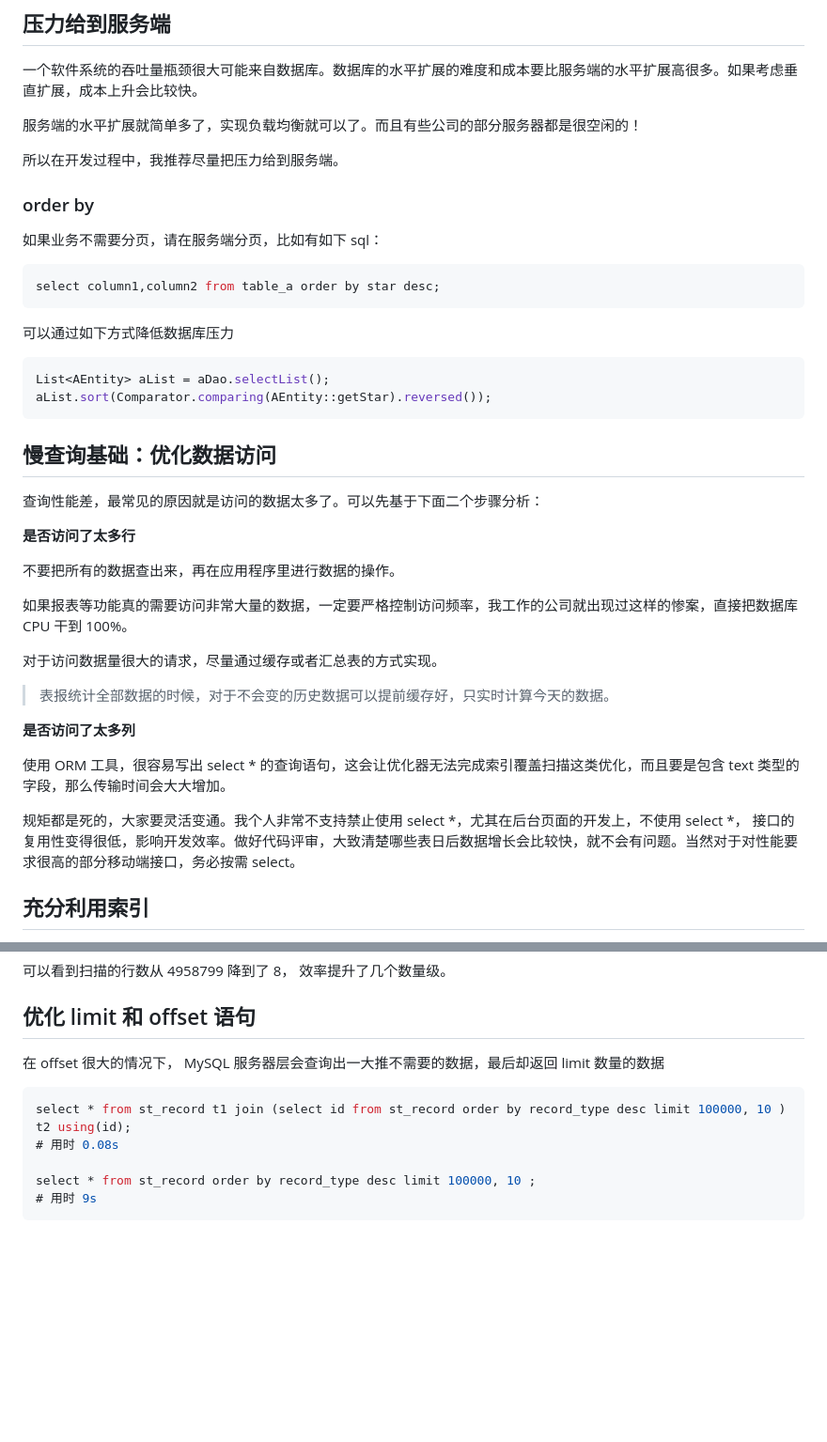
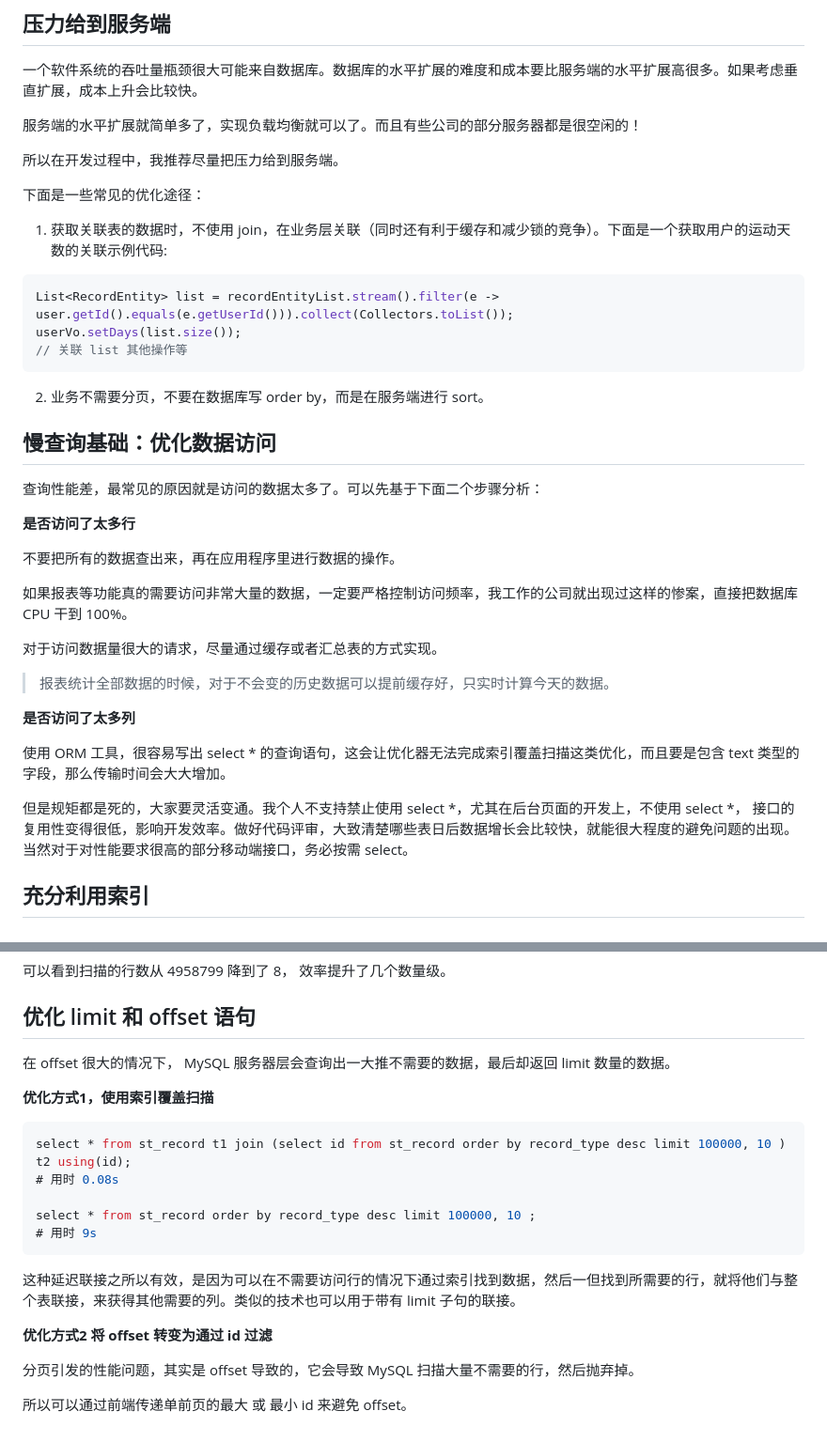
Before and after one commit to ddzxchyy/java_tips, a Markdown page: docs/mysql/optimization.md, 2 parts joined by grey strips. Shown at 94% size. GitHub-like rendering; blank space fills up the shorter version.

Commit message:
完善 mysql 优化

````diff
--- a/docs/mysql/optimization.md
+++ b/docs/mysql/optimization.md
@@ -10,20 +10,17 @@
 
 所以在开发过程中，我推荐尽量把压力给到服务端。
 
-### order by
+下面是一些常见的优化途径：
 
-如果业务不需要分页，请在服务端分页，比如有如下 sql：
+1. 获取关联表的数据时，不使用 join，在业务层关联（同时还有利于缓存和减少锁的竞争）。下面是一个获取用户的运动天数的关联示例代码:
 
-```mysql
-select column1,column2 from table_a order by star desc;
+```java
+List<RecordEntity> list = recordEntityList.stream().filter(e -> user.getId().equals(e.getUserId())).collect(Collectors.toList());
+userVo.setDays(list.size());
+// 关联 list 其他操作等
 ```
 
-可以通过如下方式降低数据库压力
-
-```java
-List<AEntity> aList = aDao.selectList();
-aList.sort(Comparator.comparing(AEntity::getStar).reversed());
-```
+2. 业务不需要分页，不要在数据库写 order by，而是在服务端进行 sort。
 
 
 
@@ -39,13 +36,13 @@ aList.sort(Comparator.comparing(AEntity::getStar).reversed());
 
 对于访问数据量很大的请求，尽量通过缓存或者汇总表的方式实现。
 
-> 表报统计全部数据的时候，对于不会变的历史数据可以提前缓存好，只实时计算今天的数据。
+> 报表统计全部数据的时候，对于不会变的历史数据可以提前缓存好，只实时计算今天的数据。
 
 **是否访问了太多列**
 
 使用 ORM 工具，很容易写出 select * 的查询语句，这会让优化器无法完成索引覆盖扫描这类优化，而且要是包含 text 类型的字段，那么传输时间会大大增加。
 
-规矩都是死的，大家要灵活变通。我个人非常不支持禁止使用 select *，尤其在后台页面的开发上，不使用 select  *， 接口的复用性变得很低，影响开发效率。做好代码评审，大致清楚哪些表日后数据增长会比较快，就不会有问题。当然对于对性能要求很高的部分移动端接口，务必按需 select。
+但是规矩都是死的，大家要灵活变通。我个人不支持禁止使用 select *，尤其在后台页面的开发上，不使用 select  *， 接口的复用性变得很低，影响开发效率。做好代码评审，大致清楚哪些表日后数据增长会比较快，就能很大程度的避免问题的出现。当然对于对性能要求很高的部分移动端接口，务必按需 select。
 
 ## 充分利用索引
 
@@ -70,7 +67,9 @@ sport_ground_id = 10 and state = 1;
 
 ## 优化 limit 和 offset 语句
 
-在 offset 很大的情况下， MySQL 服务器层会查询出一大推不需要的数据，最后却返回 limit 数量的数据
+在 offset 很大的情况下， MySQL 服务器层会查询出一大推不需要的数据，最后却返回 limit 数量的数据。
+
+**优化方式1，使用索引覆盖扫描**
 
 ```mysql
 select * from st_record t1 join (select id from st_record order by record_type desc limit 100000, 10 ) t2 using(id);
@@ -79,3 +78,11 @@ select * from st_record t1 join (select id from st_record order by record_type d
 select * from st_record order by record_type desc limit 100000, 10 ;
 # 用时 9s
 ```
+
+这种延迟联接之所以有效，是因为可以在不需要访问行的情况下通过索引找到数据，然后一但找到所需要的行，就将他们与整个表联接，来获得其他需要的列。类似的技术也可以用于带有 limit 子句的联接。
+
+**优化方式2 将 offset 转变为通过 id 过滤**
+
+分页引发的性能问题，其实是 offset 导致的，它会导致 MySQL 扫描大量不需要的行，然后抛弃掉。
+
+所以可以通过前端传递单前页的最大 或 最小 id 来避免 offset。
````
